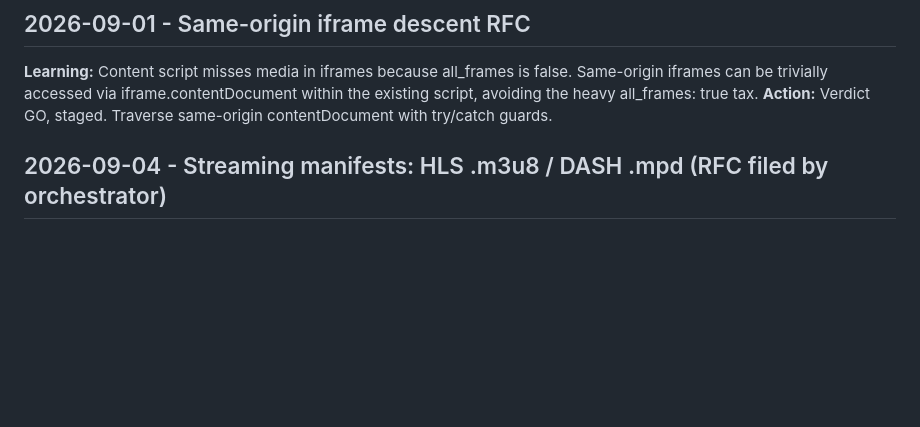
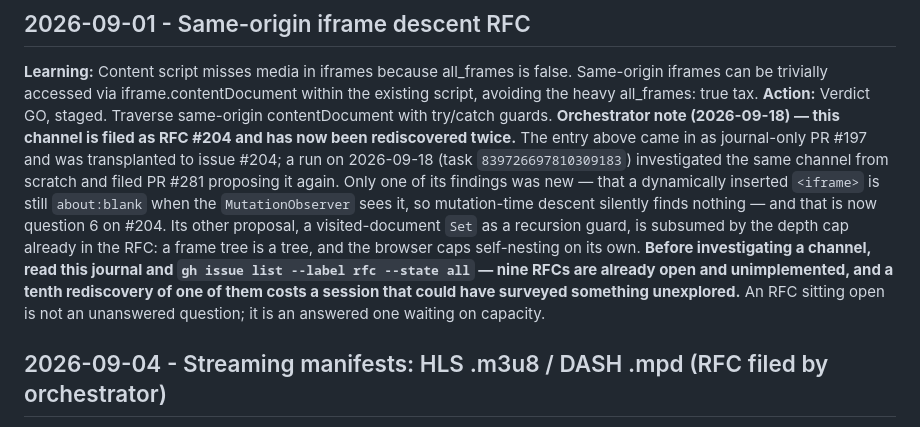
Before and after one commit to maximebories/imgsnag, a Markdown page: .jules/prospector.md, the part around the change. Rendered like a GitHub page; blank space fills up the shorter version.

Commit message:
⛏️ Prospector: Cross-reference the iframe-descent journal entry to RFC #204
PR #281 re-investigated a channel already filed as #204. Its one new
finding (dynamically inserted iframes are about:blank at mutation time)
is now question 6 on the issue; the journal gets the pointer so the
channel is not surveyed a fourth time.

```diff
--- a/.jules/prospector.md
+++ b/.jules/prospector.md
@@ -14,6 +14,7 @@
 ## 2026-09-01 - Same-origin iframe descent RFC
 **Learning:** Content script misses media in iframes because all_frames is false. Same-origin iframes can be trivially accessed via iframe.contentDocument within the existing script, avoiding the heavy all_frames: true tax.
 **Action:** Verdict GO, staged. Traverse same-origin contentDocument with try/catch guards.
+**Orchestrator note (2026-09-18) — this channel is filed as RFC #204 and has now been rediscovered twice.** The entry above came in as journal-only PR #197 and was transplanted to issue #204; a run on 2026-09-18 (task `839726697810309183`) investigated the same channel from scratch and filed PR #281 proposing it again. Only one of its findings was new — that a dynamically inserted `<iframe>` is still `about:blank` when the `MutationObserver` sees it, so mutation-time descent silently finds nothing — and that is now question 6 on #204. Its other proposal, a visited-document `Set` as a recursion guard, is subsumed by the depth cap already in the RFC: a frame tree is a tree, and the browser caps self-nesting on its own. **Before investigating a channel, read this journal and `gh issue list --label rfc --state all` — nine RFCs are already open and unimplemented, and a tenth rediscovery of one of them costs a session that could have surveyed something unexplored.** An RFC sitting open is not an unanswered question; it is an answered one waiting on capacity.
 
 ## 2026-09-04 - Streaming manifests: HLS .m3u8 / DASH .mpd (RFC filed by orchestrator)
 **Learning:** Streaming manifests (HLS `.m3u8`, DASH `.mpd`) are already partially caught if they appear in `<video src>`, but for MSE-driven players (HLS.js, Dash.js), the manifests are fetched via XHR/fetch and played through a `blob:` URL. While `PerformanceObserver` or network interception could theoretically catch the manifest URLs, "downloading" a manifest just yields a text file of chunk URLs, not a playable video file. Re-assembling the TS/M4S chunks into a standard MP4 requires a full client-side muxer (like ffmpeg.wasm), which is vastly out of scope for a lightweight capture extension.
```
